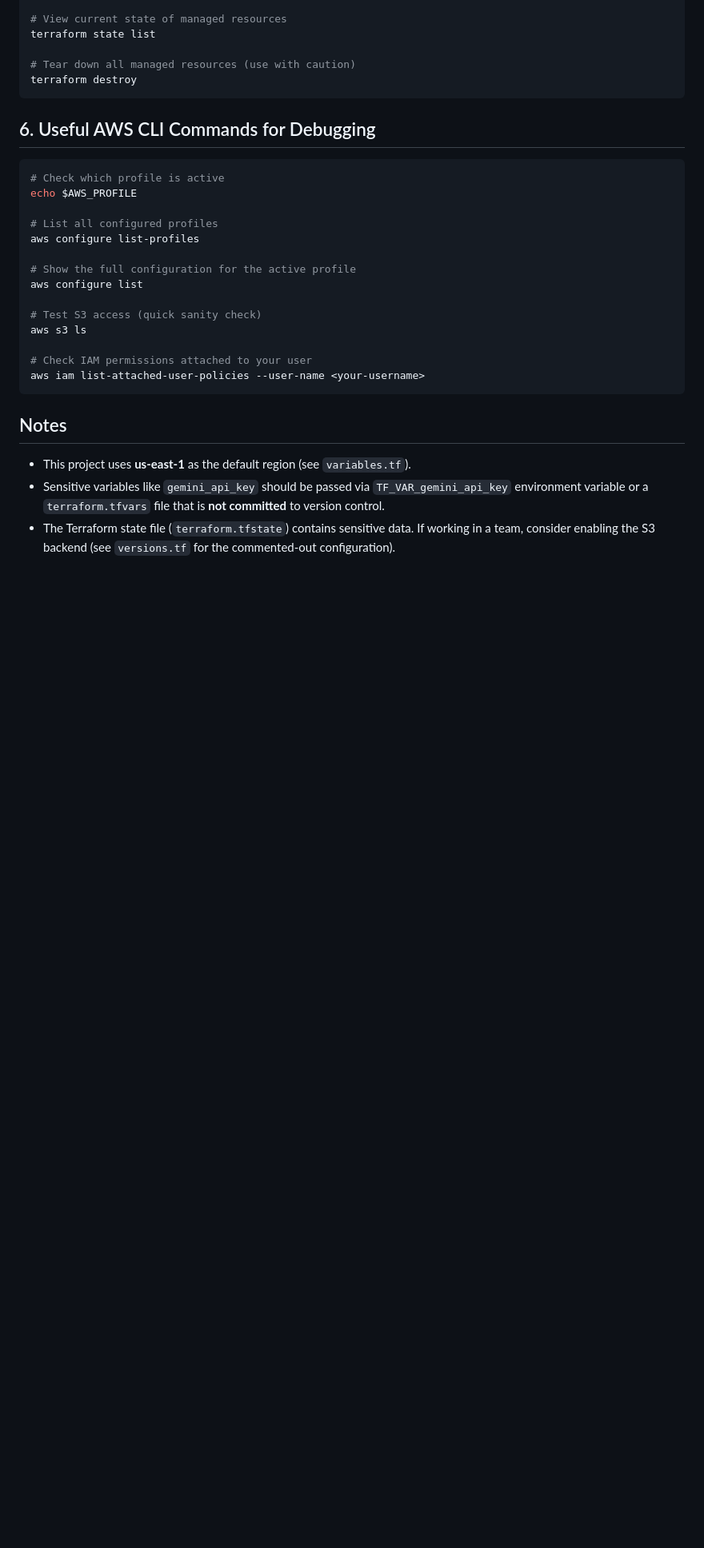
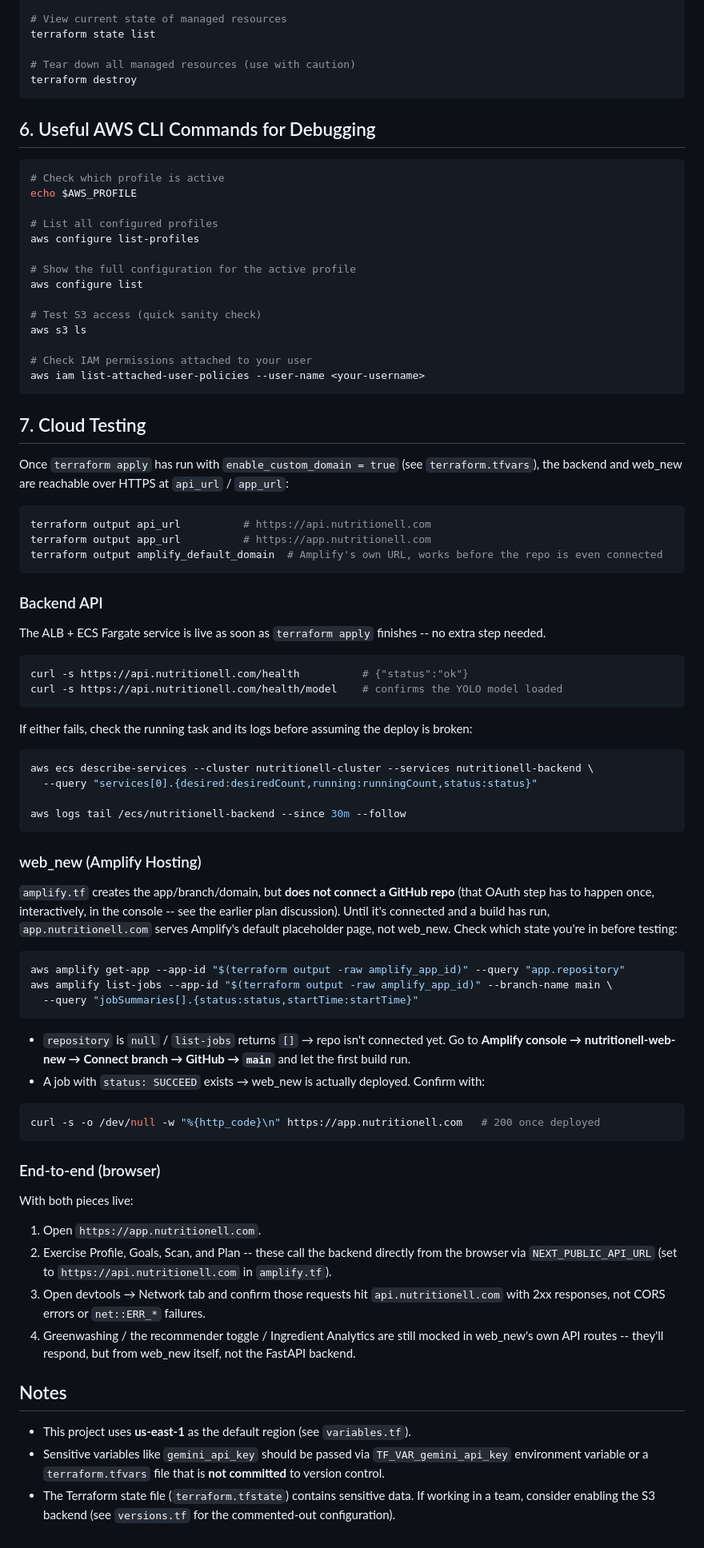
Before and after one commit to Clyde1030/Nutritionell, a Markdown page: infra/terraform/README.md, the part around the change. Shown at 80% size. Drawn GitHub-style; blank space fills up the shorter version.

Commit message:
infra: document cloud testing steps in README
Co-Authored-By: Claude Sonnet 5 <noreply@anthropic.com>

````diff
--- a/infra/terraform/README.md
+++ b/infra/terraform/README.md
@@ -204,6 +204,60 @@ aws s3 ls
 aws iam list-attached-user-policies --user-name <your-username>
 ```
 
+## 7. Cloud Testing
+
+Once `terraform apply` has run with `enable_custom_domain = true` (see `terraform.tfvars`), the backend and web_new are reachable over HTTPS at `api_url` / `app_url`:
+
+```bash
+terraform output api_url          # https://api.nutritionell.com
+terraform output app_url          # https://app.nutritionell.com
+terraform output amplify_default_domain  # Amplify's own URL, works before the repo is even connected
+```
+
+### Backend API
+
+The ALB + ECS Fargate service is live as soon as `terraform apply` finishes -- no extra step needed.
+
+```bash
+curl -s https://api.nutritionell.com/health          # {"status":"ok"}
+curl -s https://api.nutritionell.com/health/model    # confirms the YOLO model loaded
+```
+
+If either fails, check the running task and its logs before assuming the deploy is broken:
+
+```bash
+aws ecs describe-services --cluster nutritionell-cluster --services nutritionell-backend \
+  --query "services[0].{desired:desiredCount,running:runningCount,status:status}"
+
+aws logs tail /ecs/nutritionell-backend --since 30m --follow
+```
+
+### web_new (Amplify Hosting)
+
+`amplify.tf` creates the app/branch/domain, but **does not connect a GitHub repo** (that OAuth step has to happen once, interactively, in the console -- see the earlier plan discussion). Until it's connected and a build has run, `app.nutritionell.com` serves Amplify's default placeholder page, not web_new. Check which state you're in before testing:
+
+```bash
+aws amplify get-app --app-id "$(terraform output -raw amplify_app_id)" --query "app.repository"
+aws amplify list-jobs --app-id "$(terraform output -raw amplify_app_id)" --branch-name main \
+  --query "jobSummaries[].{status:status,startTime:startTime}"
+```
+
+- `repository` is `null` / `list-jobs` returns `[]` → repo isn't connected yet. Go to **Amplify console → nutritionell-web-new → Connect branch → GitHub → `main`** and let the first build run.
+- A job with `status: SUCCEED` exists → web_new is actually deployed. Confirm with:
+
+```bash
+curl -s -o /dev/null -w "%{http_code}\n" https://app.nutritionell.com   # 200 once deployed
+```
+
+### End-to-end (browser)
+
+With both pieces live:
+
+1. Open `https://app.nutritionell.com`.
+2. Exercise Profile, Goals, Scan, and Plan -- these call the backend directly from the browser via `NEXT_PUBLIC_API_URL` (set to `https://api.nutritionell.com` in `amplify.tf`).
+3. Open devtools → Network tab and confirm those requests hit `api.nutritionell.com` with 2xx responses, not CORS errors or `net::ERR_*` failures.
+4. Greenwashing / the recommender toggle / Ingredient Analytics are still mocked in web_new's own API routes -- they'll respond, but from web_new itself, not the FastAPI backend.
+
 ## Notes
 
 - This project uses **us-east-1** as the default region (see `variables.tf`).
````
